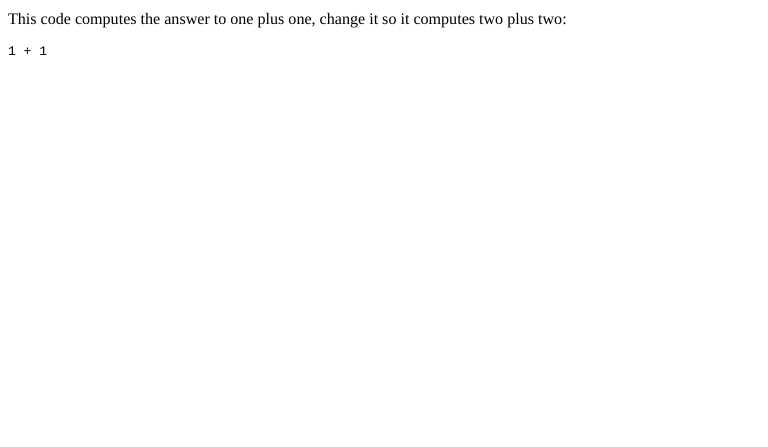
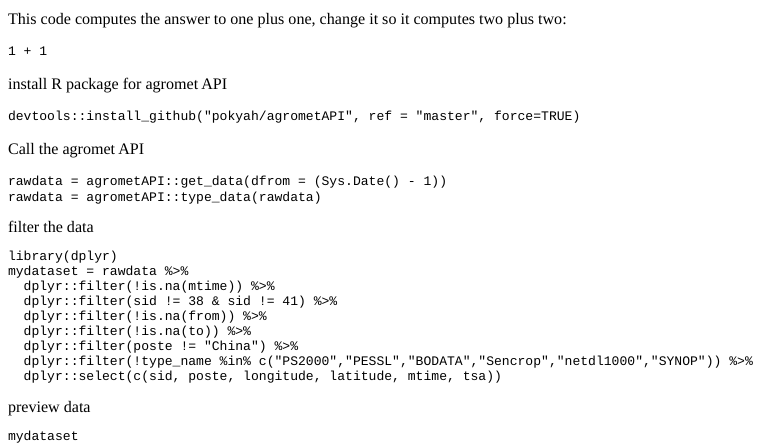
Before and after one commit to pokyah/learnr_tuto, an R Markdown document (tuto.Rmd): the page in a window 1100 px wide, from its top. The pictures show the output file tuto.html that the author committed with the source, opened offline.

Commit message:
working without sections

````diff
--- a/tuto.Rmd
+++ b/tuto.Rmd
@@ -1,11 +1,22 @@
 ---
-title: "Hello, Tutorial!"
+title: "spagrometeoR!"
 output: learnr::tutorial
 runtime: shiny_prerendered
 ---
 
 ```{r setup, include=FALSE}
 library(learnr)
+library(dplyr)
+rawdata = agrometAPI::get_data(dfrom = (Sys.Date() - 1))
+rawdata = agrometAPI::type_data(rawdata)
+mydataset = rawdata %>%
+  dplyr::filter(!is.na(mtime)) %>%
+  dplyr::filter(sid != 38 & sid != 41) %>%
+  dplyr::filter(!is.na(from)) %>%
+  dplyr::filter(!is.na(to)) %>%
+  dplyr::filter(poste != "China") %>%
+  dplyr::filter(!type_name %in% c("PS2000","PESSL","BODATA","Sencrop","netdl1000","SYNOP")) %>%
+  dplyr::select(c(sid, poste, longitude, latitude, mtime, tsa))
 ```
 
 This code computes the answer to one plus one, change it so it computes two plus two:
@@ -13,3 +24,31 @@ This code computes the answer to one plus one, change it so it computes two plus
 ```{r addition, exercise=TRUE}
 1 + 1
 ```
+
+install R package for agromet API
+
+```{r installAPI, exercise=TRUE}
+devtools::install_github("pokyah/agrometAPI", ref = "master", force=TRUE)
+```
+
+Call the agromet API
+
+```{r agrometAPIcall, exercise=TRUE}
+rawdata = agrometAPI::get_data(dfrom = (Sys.Date() - 1))
+rawdata = agrometAPI::type_data(rawdata)
+```
+
+filter & preview
+```{r filter, exercise=TRUE, exercise.setup = "agrometAPI"}
+library(dplyr)
+mydataset = rawdata %>%
+  dplyr::filter(!is.na(mtime)) %>%
+  dplyr::filter(sid != 38 & sid != 41) %>%
+  dplyr::filter(!is.na(from)) %>%
+  dplyr::filter(!is.na(to)) %>%
+  dplyr::filter(poste != "China") %>%
+  dplyr::filter(!type_name %in% c("PS2000","PESSL","BODATA","Sencrop","netdl1000","SYNOP")) %>%
+  dplyr::select(c(sid, poste, longitude, latitude, mtime, tsa))
+
+mydataset
+```
````
Also changed, not shown: tuto.html, 1 other file.
